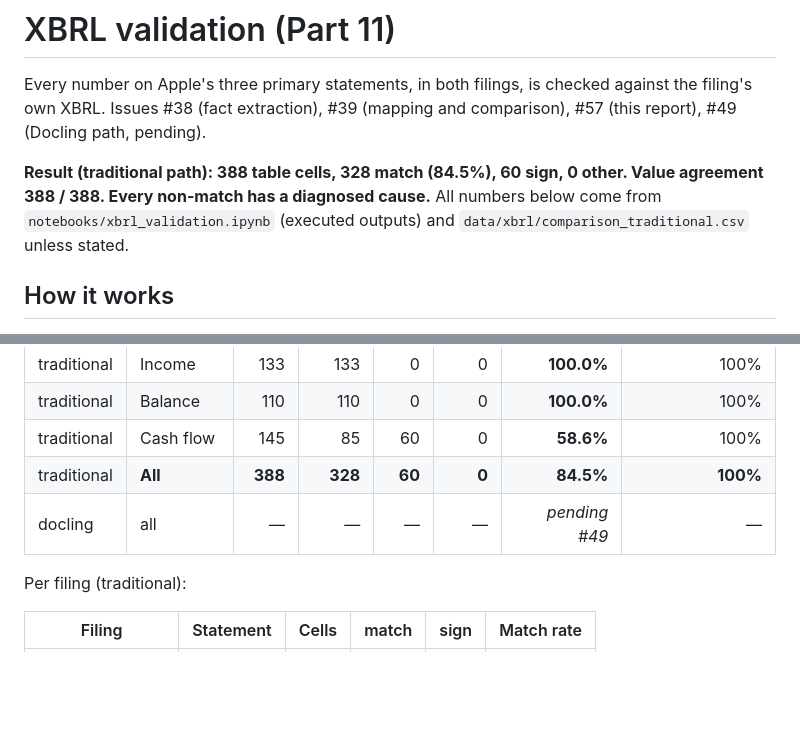
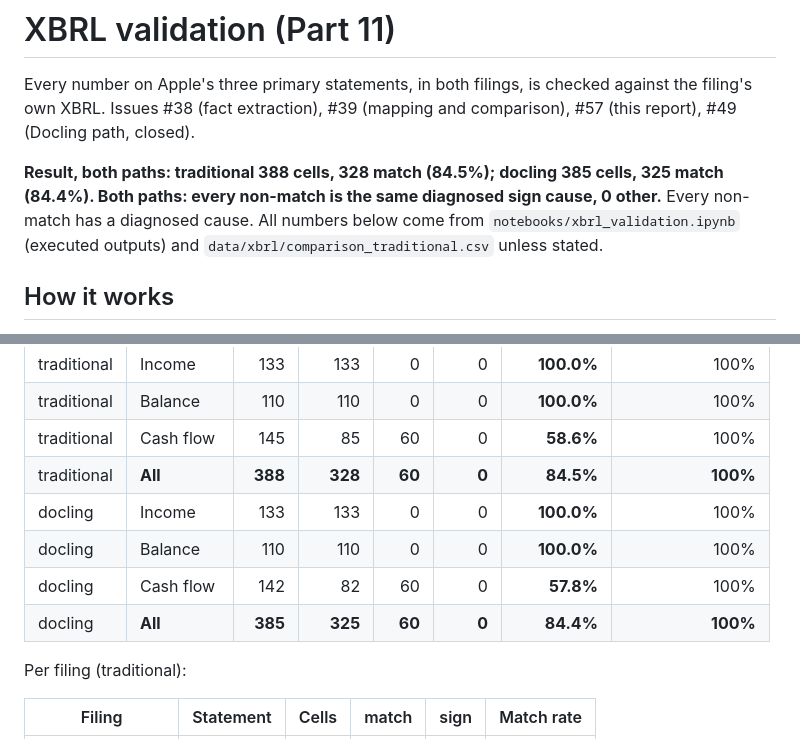
Before and after one commit to BigDataIA-Fall-26-Team-2/DAMG-7245-Project-Lantern-Team-2, a Markdown page: reports/xbrl.md, 2 parts joined by grey strips. GitHub-like rendering; blank space fills up the shorter version.

Commit message:
docs(xbrl): add Docling-path match rates (#49) — 84.4% vs traditional 84.5%, both closed

```diff
--- a/reports/xbrl.md
+++ b/reports/xbrl.md
@@ -1,10 +1,10 @@
 # XBRL validation (Part 11)
 
 Every number on Apple's three primary statements, in both filings, is checked against the filing's own XBRL.
-Issues #38 (fact extraction), #39 (mapping and comparison), #57 (this report), #49 (Docling path, pending).
+Issues #38 (fact extraction), #39 (mapping and comparison), #57 (this report), #49 (Docling path, closed).
 
-**Result (traditional path): 388 table cells, 328 match (84.5%), 60 sign, 0 other. Value agreement 388 / 388.
-Every non-match has a diagnosed cause.** All numbers below come from `notebooks/xbrl_validation.ipynb`
+**Result, both paths: traditional 388 cells, 328 match (84.5%); docling 385 cells, 325 match (84.4%). Both paths: every non-match is the same diagnosed sign cause, 0 other.**
+Every non-match has a diagnosed cause. All numbers below come from `notebooks/xbrl_validation.ipynb`
 (executed outputs) and `data/xbrl/comparison_traditional.csv` unless stated.
 
 ## How it works
@@ -29,7 +29,10 @@ Statement pages (`xbrl.statement_pages` in `params.yaml`): 10-K p32 income, p34
 | traditional | Balance | 110 | 110 | 0 | 0 | **100.0%** | 100% |
 | traditional | Cash flow | 145 | 85 | 60 | 0 | **58.6%** | 100% |
 | traditional | **All** | **388** | **328** | **60** | **0** | **84.5%** | **100%** |
-| docling | all | — | — | — | — | *pending #49* | — |
+| docling | Income | 133 | 133 | 0 | 0 | **100.0%** | 100% |
+| docling | Balance | 110 | 110 | 0 | 0 | **100.0%** | 100% |
+| docling | Cash flow | 142 | 82 | 60 | 0 | **57.8%** | 100% |
+| docling | **All** | **385** | **325** | **60** | **0** | **84.4%** | **100%** |
 
 Per filing (traditional):
 
```
